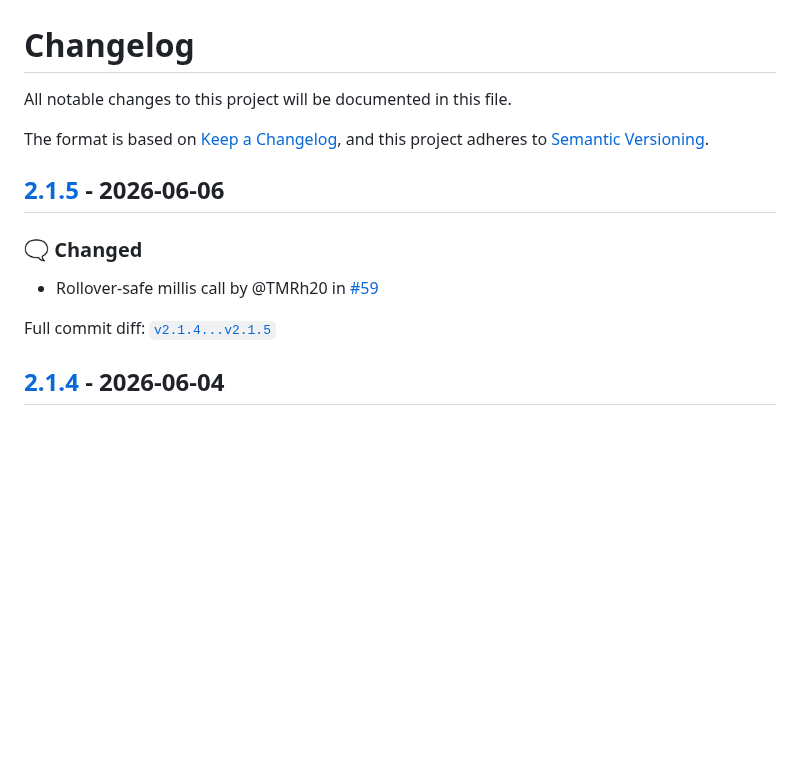
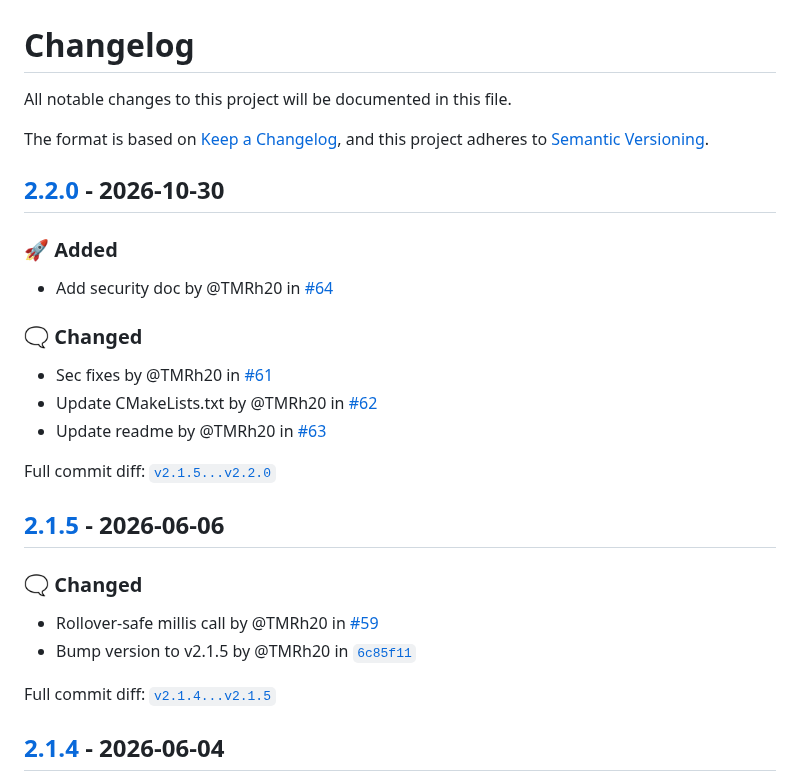
Before and after one commit to nRF24/RF24Gateway, a Markdown page: CHANGELOG.md, the part around the change. Drawn GitHub-style; blank space fills up the shorter version.

Commit message:
bump version to v2.2.0

```diff
--- a/CHANGELOG.md
+++ b/CHANGELOG.md
@@ -6,11 +6,28 @@ The format is based on [Keep a Changelog](https://keepachangelog.com/en/1.0.0/),
 and this project adheres to [Semantic Versioning](https://semver.org/spec/v2.0.0.html).
 <!-- markdownlint-disable MD024 -->
 
+## [2.2.0] - 2026-10-30
+
+### <!-- 1 --> 🚀 Added
+
+- Add security doc by \@TMRh20 in [#64](https://github.com/nRF24/RF24Gateway/pull/64)
+
+### <!-- 9 --> 🗨️ Changed
+
+- Sec fixes by \@TMRh20 in [#61](https://github.com/nRF24/RF24Gateway/pull/61)
+- Update CMakeLists.txt by \@TMRh20 in [#62](https://github.com/nRF24/RF24Gateway/pull/62)
+- Update readme by \@TMRh20 in [#63](https://github.com/nRF24/RF24Gateway/pull/63)
+
+[2.2.0]: https://github.com/nRF24/RF24Gateway/compare/v2.1.5...v2.2.0
+
+Full commit diff: [`v2.1.5...v2.2.0`][2.2.0]
+
 ## [2.1.5] - 2026-06-06
 
 ### <!-- 9 --> 🗨️ Changed
 
 - Rollover-safe millis call by \@TMRh20 in [#59](https://github.com/nRF24/RF24Gateway/pull/59)
+- Bump version to v2.1.5 by \@TMRh20 in [`6c85f11`](https://github.com/nRF24/RF24Gateway/commit/6c85f11bf942e879859bae9184ebb90fb95cb295)
 
 [2.1.5]: https://github.com/nRF24/RF24Gateway/compare/v2.1.4...v2.1.5
 
```
